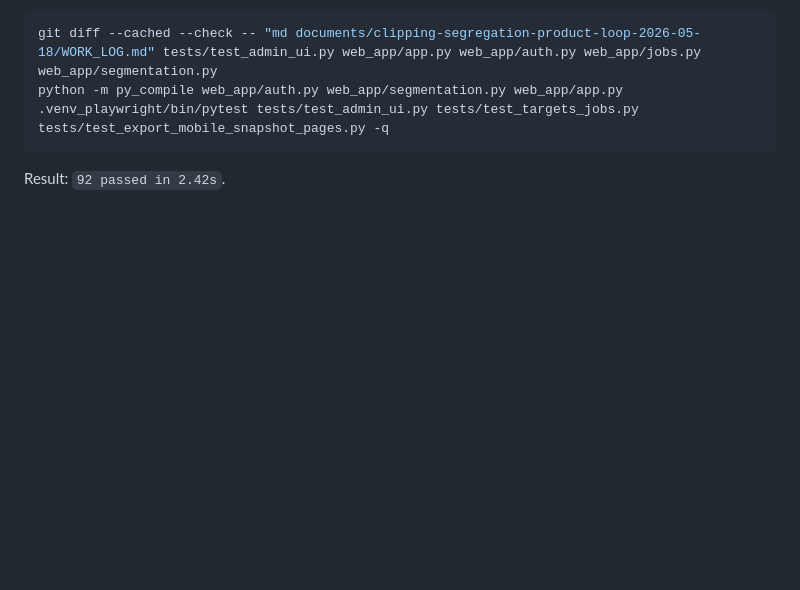
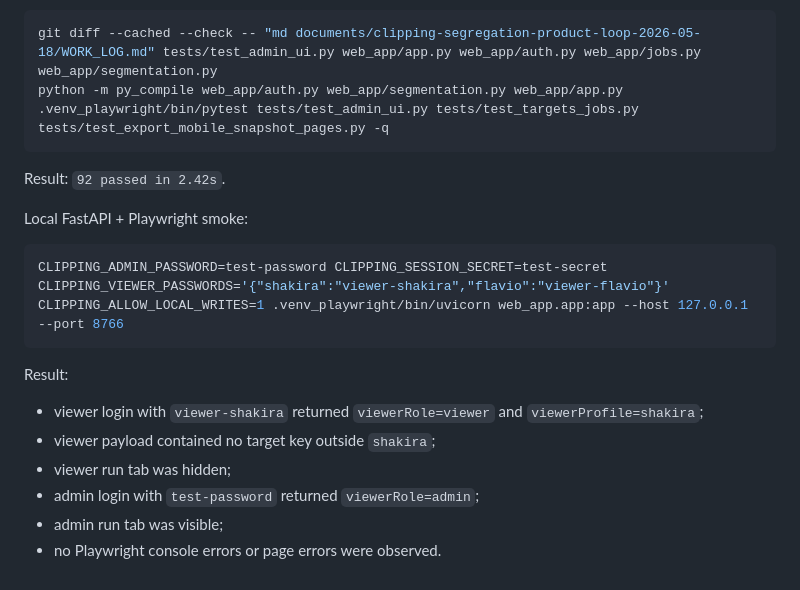
Before and after one commit to OttoBoop/clipping-project, a Markdown page: md documents/clipping-segregation-product-loop-2026-05-18/WORK_LOG.md, the part around the change. Rendered like a GitHub page; blank space fills up the shorter version.

Commit message:
docs: log segregation smoke

````diff
--- a/md documents/clipping-segregation-product-loop-2026-05-18/WORK_LOG.md
+++ b/md documents/clipping-segregation-product-loop-2026-05-18/WORK_LOG.md
@@ -162,3 +162,19 @@ python -m py_compile web_app/auth.py web_app/segmentation.py web_app/app.py
 ```
 
 Result: `92 passed in 2.42s`.
+
+Local FastAPI + Playwright smoke:
+
+```bash
+CLIPPING_ADMIN_PASSWORD=test-password CLIPPING_SESSION_SECRET=test-secret CLIPPING_VIEWER_PASSWORDS='{"shakira":"viewer-shakira","flavio":"viewer-flavio"}' CLIPPING_ALLOW_LOCAL_WRITES=1 .venv_playwright/bin/uvicorn web_app.app:app --host 127.0.0.1 --port 8766
+```
+
+Result:
+
+- viewer login with `viewer-shakira` returned `viewerRole=viewer` and
+  `viewerProfile=shakira`;
+- viewer payload contained no target key outside `shakira`;
+- viewer run tab was hidden;
+- admin login with `test-password` returned `viewerRole=admin`;
+- admin run tab was visible;
+- no Playwright console errors or page errors were observed.
````
